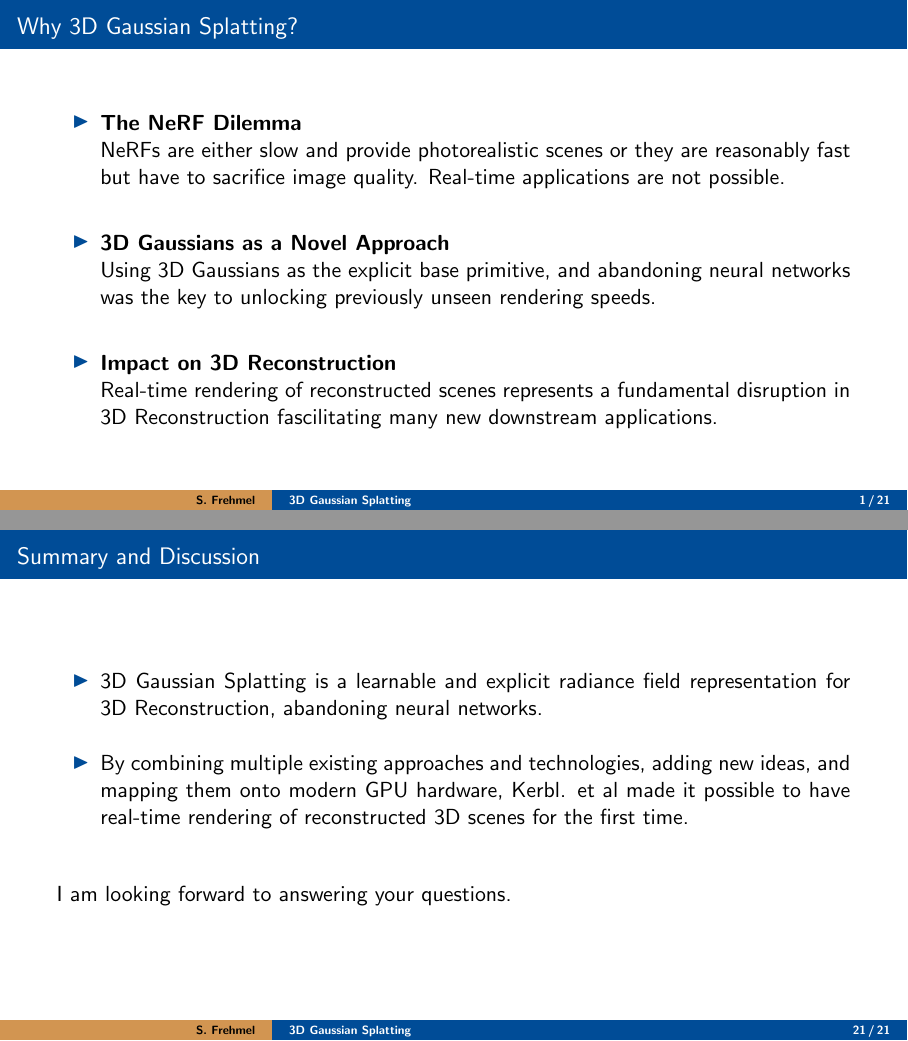
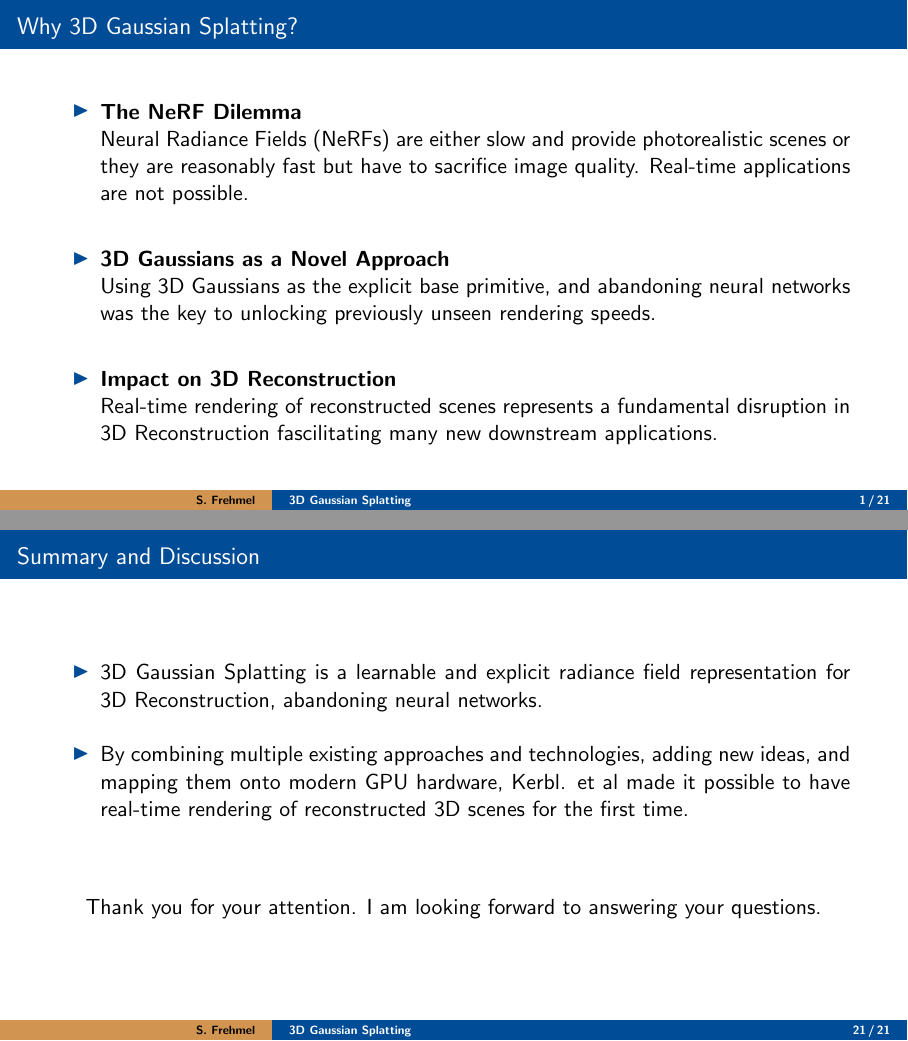
Before and after one commit to 8192K/master_seminar_3dgs, LaTeX slides (src/tex/presentation/seminar_presentation.tex, which reads src/tex/presentation/sections/sec_01.tex, src/tex/presentation/sections/sec_04.tex): pages 2 and 63 of 74, joined at a grey line. Compiled offline with pdfLaTeX.

Commit message:
Added a "thank you"

```diff
--- a/src/tex/presentation/sections/sec_01.tex
+++ b/src/tex/presentation/sections/sec_01.tex
@@ -5,7 +5,7 @@
     \begin{itemize}
         \justifying
         \item \textbf{The NeRF Dilemma} \\
-        NeRFs are either slow and provide photorealistic scenes or they are reasonably fast but have to sacrifice image quality. Real-time applications are not possible.
+        Neural Radiance Fields (NeRFs) are either slow and provide photorealistic scenes or they are reasonably fast but have to sacrifice image quality. Real-time applications are not possible.
 
         \vspace{1.5em}
 
--- a/src/tex/presentation/sections/sec_04.tex
+++ b/src/tex/presentation/sections/sec_04.tex
@@ -58,8 +58,9 @@
         \item 3D Gaussian Splatting is a learnable and explicit radiance field representation for 3D Reconstruction, abandoning neural networks.\vspace{1em}
         \item By combining multiple existing approaches and technologies, adding new ideas, and mapping them onto modern GPU hardware, Kerbl. et al made it possible to have real-time rendering of reconstructed 3D scenes for the first time.
     \end{itemize}
-    \vspace{2em}
-    I am looking forward to answering your questions.
+    \vspace{3em}
+    \centering
+    Thank you for your attention. I am looking forward to answering your questions.
 \end{frame}
 
 \appendix
```
Also changed, not shown: pdf/seminar_presentation_frehmel_final.pdf.
